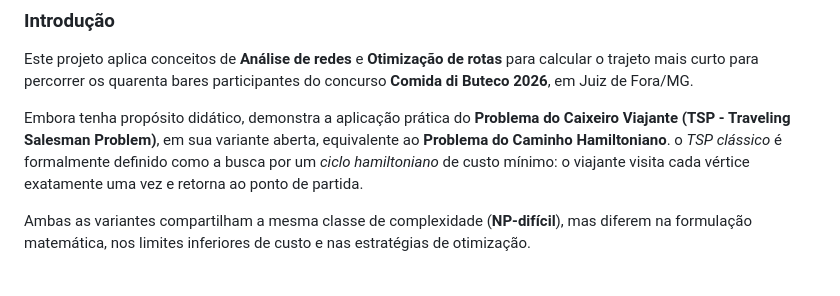
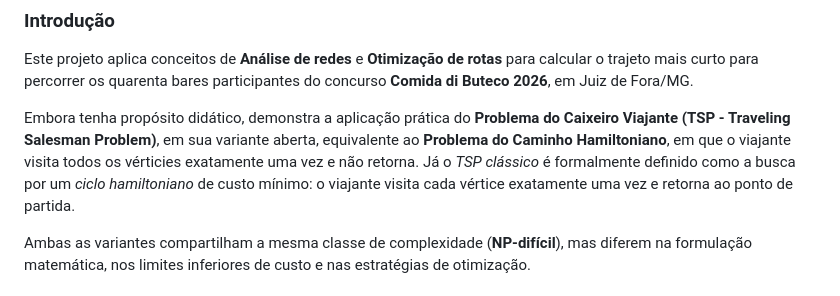
Before and after one commit to guiajf/percurso, a Markdown page: README.md, the part around the change. Rendered like a GitHub page.

```diff
--- a/README.md
+++ b/README.md
@@ -9,7 +9,7 @@
 
 Este projeto aplica conceitos de **Análise de redes** e **Otimização de rotas** para calcular o trajeto mais curto para percorrer os quarenta bares participantes do concurso **Comida di Buteco 2026**, em Juiz de Fora/MG.
 
-Embora tenha propósito didático, demonstra a aplicação prática do **Problema do Caixeiro Viajante (TSP - Traveling Salesman Problem)**, em sua variante aberta, equivalente ao **Problema do Caminho Hamiltoniano**. o *TSP clássico* é formalmente definido como a busca por um *ciclo hamiltoniano* de custo mínimo: o viajante visita cada vértice exatamente uma vez e retorna ao ponto de partida.
+Embora tenha propósito didático, demonstra a aplicação prática do **Problema do Caixeiro Viajante (TSP - Traveling Salesman Problem)**, em sua variante aberta, equivalente ao **Problema do Caminho Hamiltoniano**, em que o viajante visita todos os vérticies exatamente uma vez e não retorna. Já o *TSP clássico* é formalmente definido como a busca por um *ciclo hamiltoniano* de custo mínimo: o viajante visita cada vértice exatamente uma vez e retorna ao ponto de partida.
 
 Ambas as variantes compartilham a mesma classe de complexidade (**NP-difícil**), mas diferem na formulação matemática, nos limites inferiores de custo e nas estratégias de otimização.
 
```
